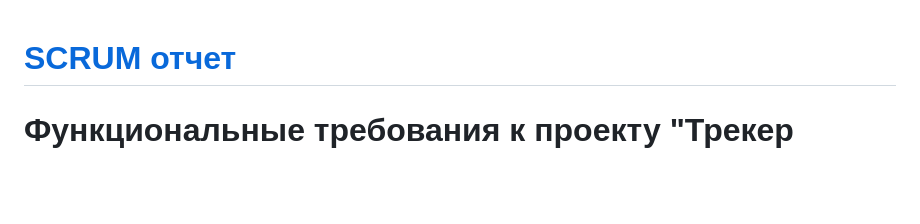
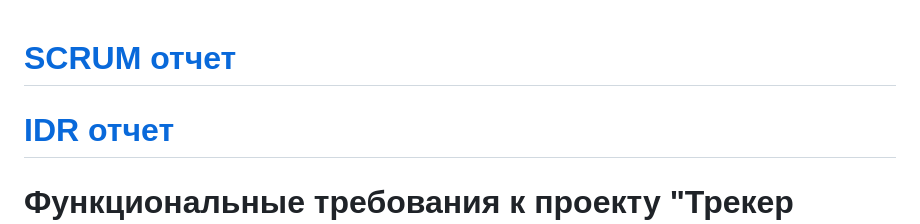
Before and after one commit to SOmegaS/financial-tracker, a Markdown page: README.md, the part around the change. Drawn GitHub-style; blank space fills up the shorter version.

```diff
--- a/README.md
+++ b/README.md
@@ -1,4 +1,6 @@
 # [SCRUM отчет](https://docs.google.com/document/d/12m2VjNUMp3n863Z9HggvI9V1VDeuy3hqNhIG7fsSjnA/edit?usp=sharing)
+# [IDR отчет](IDR.pdf)
+
 
 # Функциональные требования к проекту "Трекер финансов Монетка"
 
```
